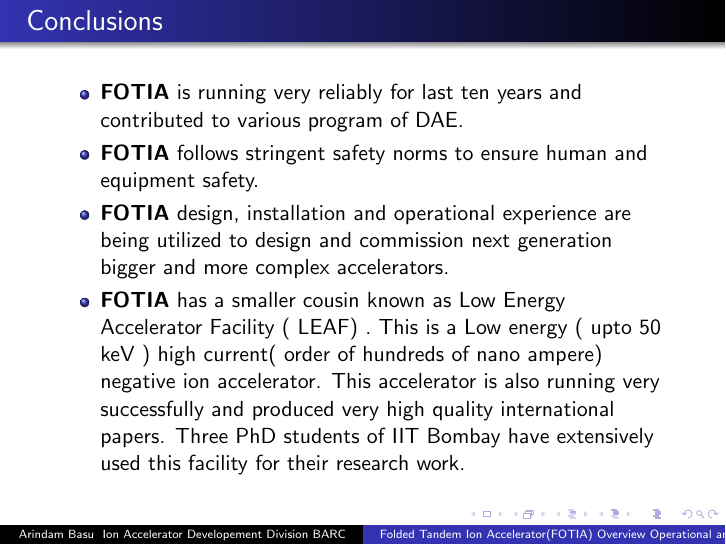
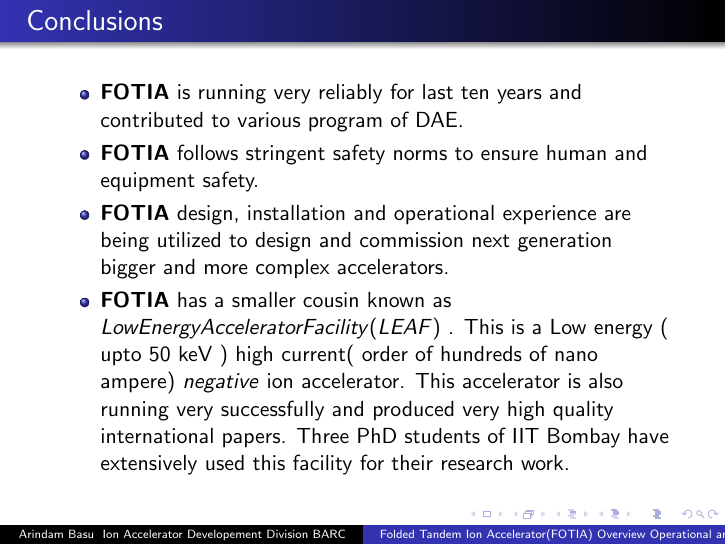
Before and after one commit to rugi1975/FOTIA_Presentations, LaTeX slides (FOTIA_Presentation.tex): page 33 of 34. Compiled offline with pdfLaTeX.

Commit message:
minor formatting

```diff
--- a/FOTIA_Presentation.tex
+++ b/FOTIA_Presentation.tex
@@ -593,7 +593,7 @@ Since safety is a mission
 
 \item \textbf{FOTIA} design, installation and operational experience are being utilized to design and commission next generation bigger and more complex accelerators.
 
-\item \textbf{FOTIA} has a smaller cousin known as Low Energy Accelerator Facility ( LEAF) . This is a Low energy ( upto 50 keV ) high current( order of hundreds of nano ampere) negative ion accelerator. This accelerator is also running very successfully and produced very high quality international papers. Three PhD students of IIT Bombay have extensively used this facility for their research work.
+\item \textbf{FOTIA} has a smaller cousin known as $Low Energy Accelerator Facility ( LEAF)$ . This is a Low energy ( upto 50 keV ) high current( order of hundreds of nano ampere) $negative$ ion accelerator. This accelerator is also running very successfully and produced very high quality international papers. Three PhD students of IIT Bombay have extensively used this facility for their research work.
 
 
 
```
Also changed, not shown: DSC_0067.jpg (added), External_pixe1.jpg (added), External_pixe2.jpg (added), FOTIA_Page_05.jpg (added), FOTIA_Page_08.jpg (added), Pixe_setup.jpg (added), 4 other files.
